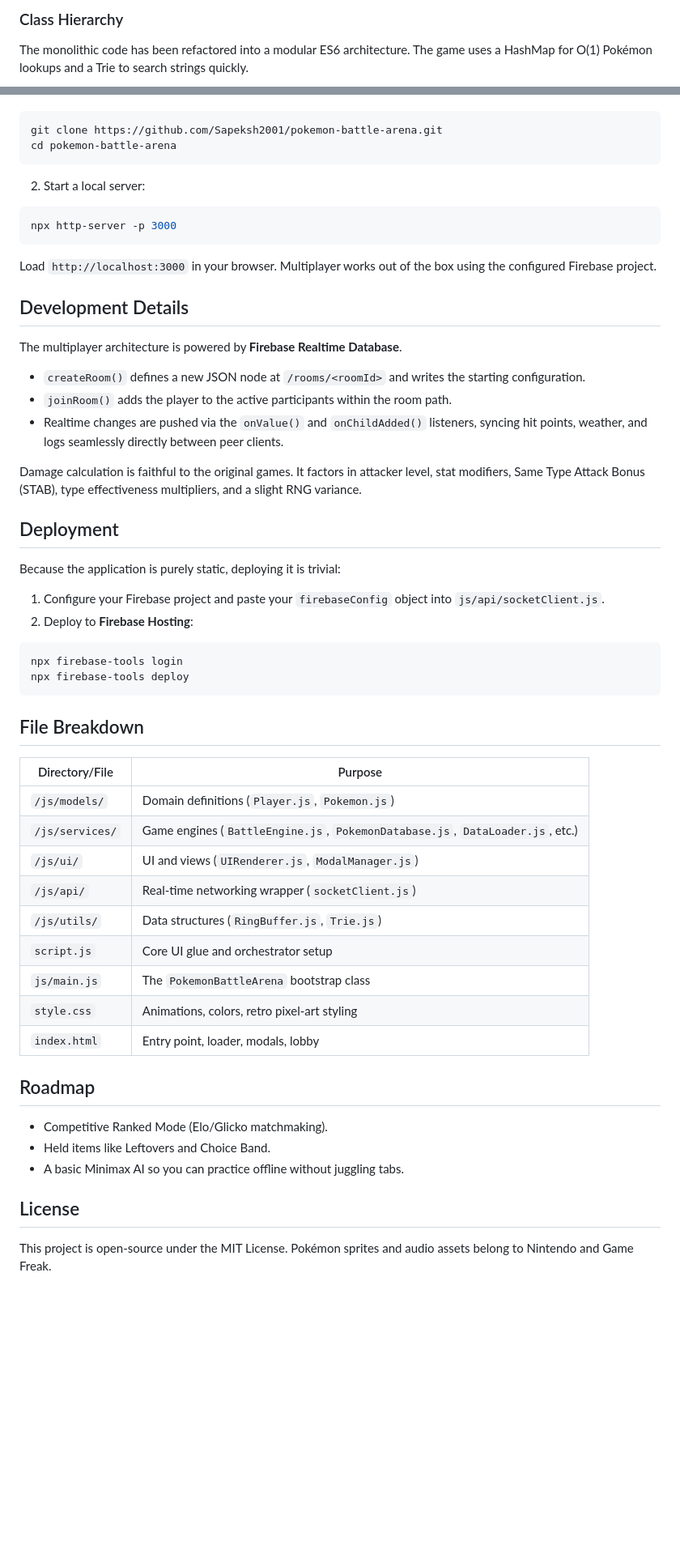
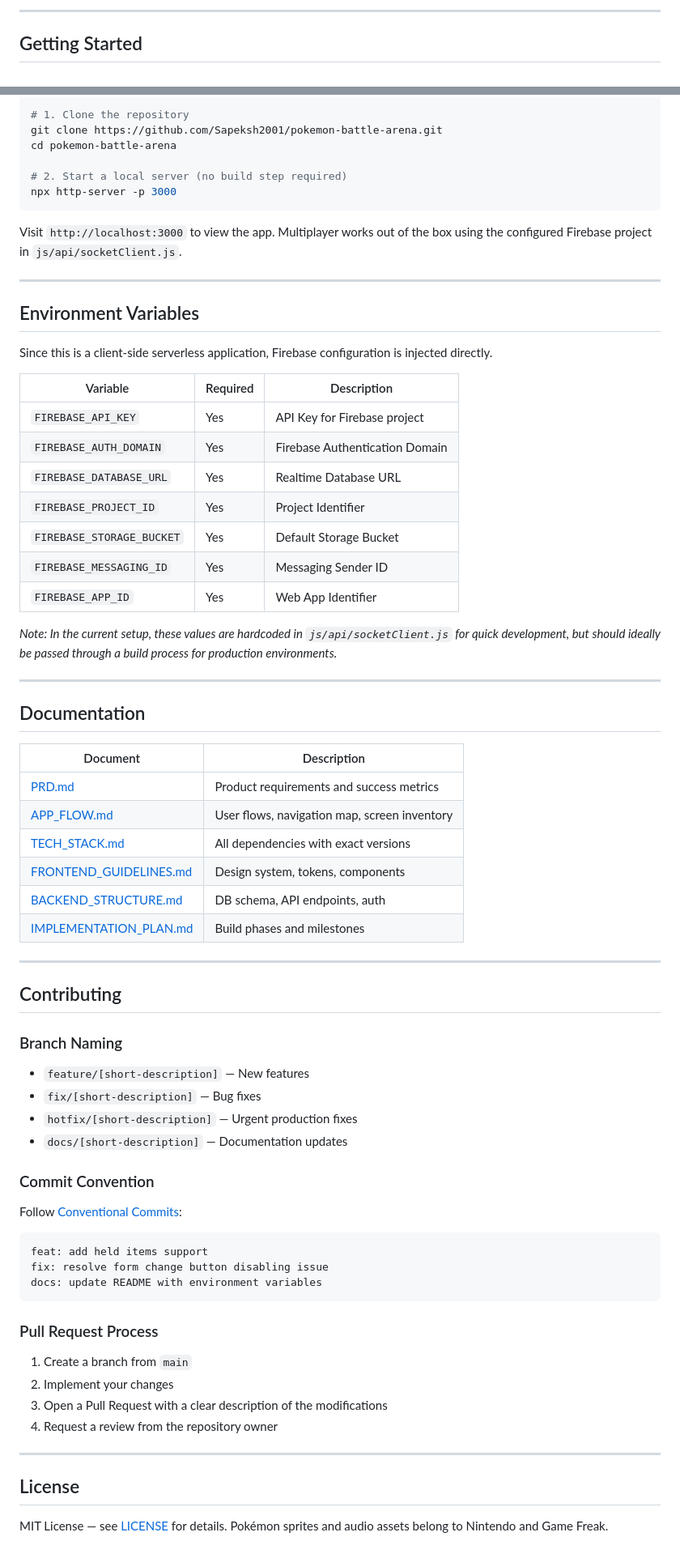
Before and after one commit to Sapeksh2001/pokemon-battle-arena, a Markdown page: README.md, 2 parts joined by grey strips. Shown at 81% size. Rendered like a GitHub page; blank space fills up the shorter version.

Commit message:
docs: Rewrite README.md to conform to project standards

````diff
--- a/README.md
+++ b/README.md
@@ -46,6 +61,6 @@ graph TD
 ```
 
-### Class Hierarchy
+---
 
-The monolithic code has been refactored into a modular ES6 architecture. The game uses a HashMap for O(1) Pokémon lookups and a Trie to search strings quickly.
+## Getting Started
 
@@ -91,55 +73,70 @@ Since the game is serverless, you only need to serve the static files:
 ```bash
+# 1. Clone the repository
 git clone https://github.com/Sapeksh2001/pokemon-battle-arena.git
 cd pokemon-battle-arena
-```
 
-2. Start a local server:
-```bash
+# 2. Start a local server (no build step required)
 npx http-server -p 3000
 ```
 
-Load `http://localhost:3000` in your browser. Multiplayer works out of the box using the configured Firebase project.
+Visit `http://localhost:3000` to view the app. Multiplayer works out of the box using the configured Firebase project in `js/api/socketClient.js`.
 
-## Development Details
+---
 
-The multiplayer architecture is powered by **Firebase Realtime Database**.
-- `createRoom()` defines a new JSON node at `/rooms/<roomId>` and writes the starting configuration.
-- `joinRoom()` adds the player to the active participants within the room path.
-- Realtime changes are pushed via the `onValue()` and `onChildAdded()` listeners, syncing hit points, weather, and logs seamlessly directly between peer clients.
+## Environment Variables
 
-Damage calculation is faithful to the original games. It factors in attacker level, stat modifiers, Same Type Attack Bonus (STAB), type effectiveness multipliers, and a slight RNG variance.
+Since this is a client-side serverless application, Firebase configuration is injected directly.
 
-## Deployment
+| Variable              | Required | Description                        |
+|-----------------------|----------|------------------------------------|
+| `FIREBASE_API_KEY`    | Yes      | API Key for Firebase project       |
+| `FIREBASE_AUTH_DOMAIN`| Yes      | Firebase Authentication Domain     |
+| `FIREBASE_DATABASE_URL`| Yes | Realtime Database URL              |
+| `FIREBASE_PROJECT_ID` | Yes      | Project Identifier                 |
+| `FIREBASE_STORAGE_BUCKET`| Yes    | Default Storage Bucket             |
+| `FIREBASE_MESSAGING_ID`| Yes    | Messaging Sender ID                |
+| `FIREBASE_APP_ID`     | Yes      | Web App Identifier                 |
 
-Because the application is purely static, deploying it is trivial:
+*Note: In the current setup, these values are hardcoded in `js/api/socketClient.js` for quick development, but should ideally be passed through a build process for production environments.*
 
-1. Configure your Firebase project and paste your `firebaseConfig` object into `js/api/socketClient.js`.
-2. Deploy to **Firebase Hosting**:
-```bash
-npx firebase-tools login
-npx firebase-tools deploy
+---
+
+## Documentation
+
+| Document                   | Description                                  |
+|----------------------------|----------------------------------------------|
+| [PRD.md](./PRD.md)         | Product requirements and success metrics      |
+| [APP_FLOW.md](./APP_FLOW.md) | User flows, navigation map, screen inventory |
+| [TECH_STACK.md](./TECH_STACK.md) | All dependencies with exact versions    |
+| [FRONTEND_GUIDELINES.md](./FRONTEND_GUIDELINES.md) | Design system, tokens, components |
+| [BACKEND_STRUCTURE.md](./BACKEND_STRUCTURE.md) | DB schema, API endpoints, auth   |
+| [IMPLEMENTATION_PLAN.md](./IMPLEMENTATION_PLAN.md) | Build phases and milestones    |
+
+---
+
+## Contributing
+
+### Branch Naming
+- `feature/[short-description]` — New features
+- `fix/[short-description]` — Bug fixes
+- `hotfix/[short-description]` — Urgent production fixes
+- `docs/[short-description]` — Documentation updates
+
+### Commit Convention
+Follow [Conventional Commits](https://www.conventionalcommits.org/):
+```
+feat: add held items support
+fix: resolve form change button disabling issue
+docs: update README with environment variables
 ```
 
-## File Breakdown
+### Pull Request Process
+1. Create a branch from `main`
+2. Implement your changes
+3. Open a Pull Request with a clear description of the modifications
+4. Request a review from the repository owner
 
-| Directory/File | Purpose |
-|------|---------|
-| `/js/models/` | Domain definitions (`Player.js`, `Pokemon.js`) |
-| `/js/services/` | Game engines (`BattleEngine.js`, `PokemonDatabase.js`, `DataLoader.js`, etc.) |
-| `/js/ui/` | UI and views (`UIRenderer.js`, `ModalManager.js`) |
-| `/js/api/` | Real-time networking wrapper (`socketClient.js`) |
-| `/js/utils/` | Data structures (`RingBuffer.js`, `Trie.js`) |
-| `script.js` | Core UI glue and orchestrator setup |
-| `js/main.js` | The `PokemonBattleArena` bootstrap class |
-| `style.css` | Animations, colors, retro pixel-art styling |
-| `index.html` | Entry point, loader, modals, lobby |
-
-## Roadmap
-
-- Competitive Ranked Mode (Elo/Glicko matchmaking).
-- Held items like Leftovers and Choice Band.
-- A basic Minimax AI so you can practice offline without juggling tabs.
+---
 
 ## License
-
-This project is open-source under the MIT License. Pokémon sprites and audio assets belong to Nintendo and Game Freak.
+MIT License — see [LICENSE](./LICENSE) for details. Pokémon sprites and audio assets belong to Nintendo and Game Freak.
````
Also changed, not shown: other parts of README.md (+53 -71 lines).
